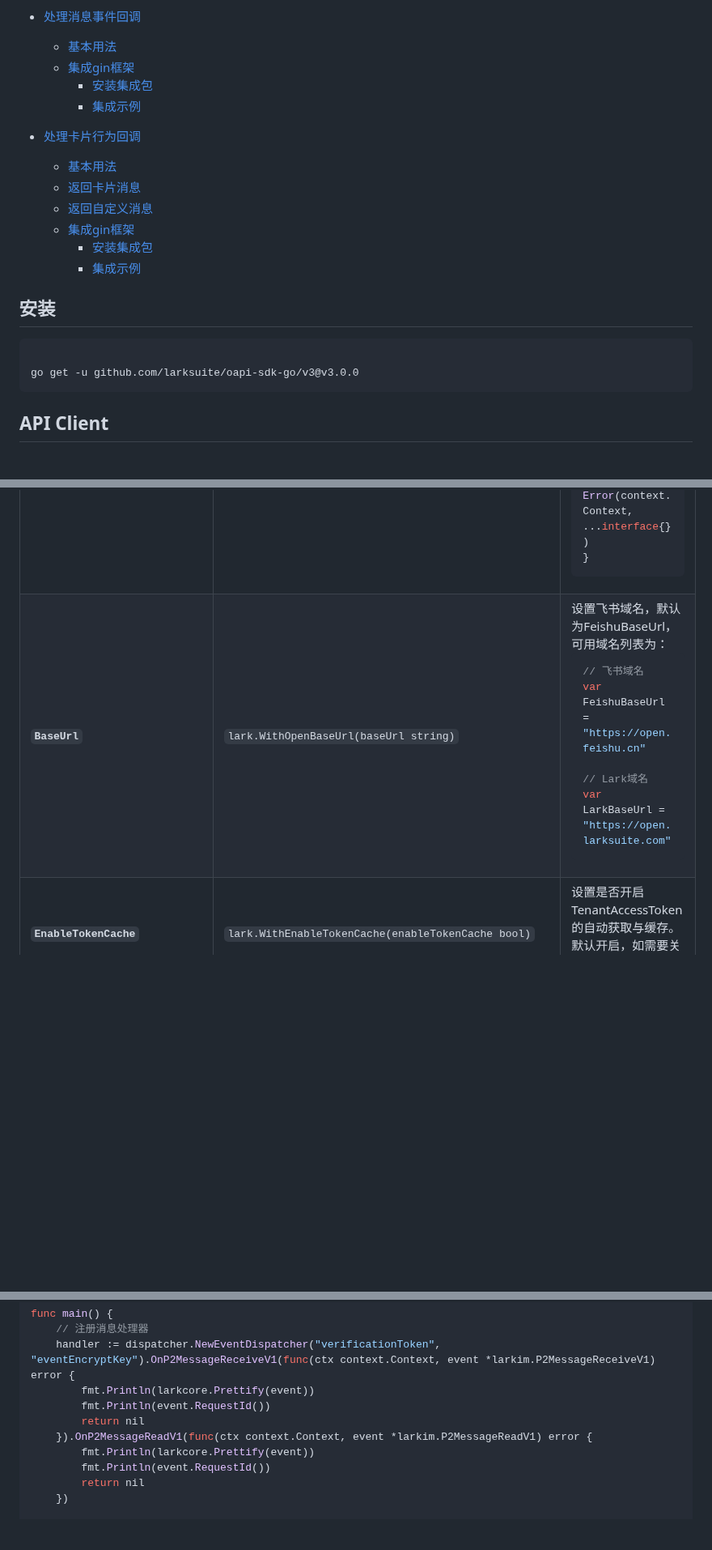
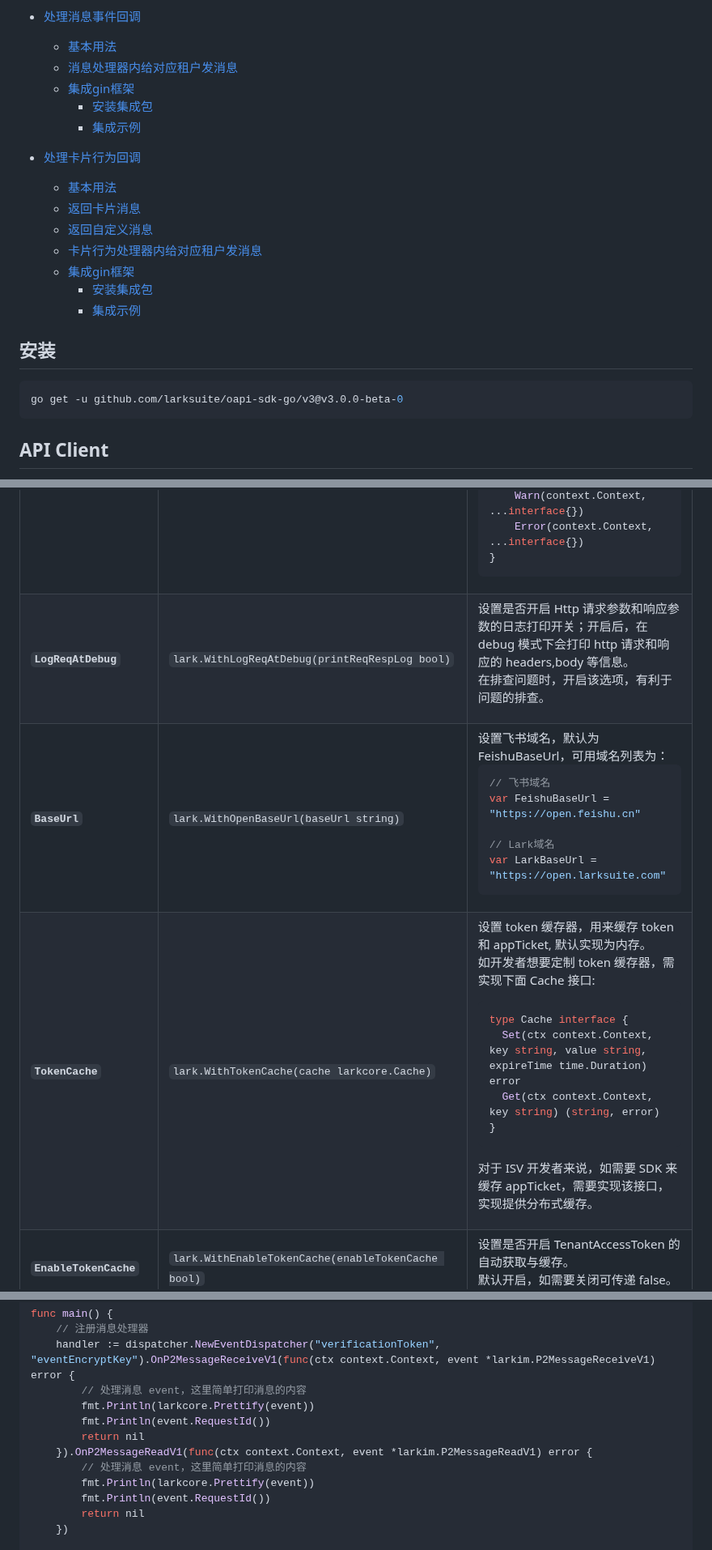
Before and after one commit to larksuite/oapi-sdk-go, a Markdown page: README.md, 3 parts joined by grey strips. Shown at 81% size. Rendered like a GitHub page; blank space fills up the shorter version.

````diff
--- a/README.md
+++ b/README.md
@@ -19,6 +19,7 @@
 
 - [处理消息事件回调](#处理消息事件回调)
   - [基本用法](#基本用法-1)
+  - [消息处理器内给对应租户发消息](#消息处理器内给对应租户发消息)
   - [集成gin框架](#集成gin框架)
     - [安装集成包](#安装集成包)
     - [集成示例](#集成示例)
@@ -27,6 +28,7 @@
   - [基本用法](#基本用法-2)
   - [返回卡片消息](#返回卡片消息)
   - [返回自定义消息](#返回自定义消息)
+  - [卡片行为处理器内给对应租户发消息](#卡片行为处理器内给对应租户发消息)
   - [集成gin框架](#集成gin框架)
     - [安装集成包](#安装集成包)
     - [集成示例](#集成示例)
@@ -36,8 +38,7 @@
 ## 安装
 
 ```go
-
-go get -u github.com/larksuite/oapi-sdk-go/v3@v3.0.0
+go get -u github.com/larksuite/oapi-sdk-go/v3@v3.0.0-beta-0
 ```
 
 ## API Client
@@ -141,6 +142,21 @@ type Logger interface {
 </td>
 </tr>
 
+<tr>
+      <th>
+        <code>LogReqAtDebug</code>
+      </th>
+      <td>
+        <code>lark.WithLogReqAtDebug(printReqRespLog bool)</code>
+      </td>
+      <td>
+设置是否开启 Http 请求参数和响应参数的日志打印开关；开启后，在 debug 模式下会打印 http 请求和响应的 headers,body 等信息。
+
+在排查问题时，开启该选项，有利于问题的排查。
+
+</td>
+</tr>
+
 
 <tr>
       <th>
@@ -162,6 +178,31 @@ var LarkBaseUrl = "https://open.larksuite.com"
 
 </td>
 </tr>
+
+<tr>
+      <th>
+        <code>TokenCache</code>
+      </th>
+      <td>
+        <code>lark.WithTokenCache(cache larkcore.Cache)</code>
+      </td>
+      <td>
+设置 token 缓存器，用来缓存 token 和 appTicket, 默认实现为内存。
+
+如开发者想要定制 token 缓存器，需实现下面 Cache 接口:
+
+```go
+type Cache interface {
+  Set(ctx context.Context, key string, value string, expireTime time.Duration) error
+  Get(ctx context.Context, key string) (string, error)
+}
+```
+
+对于 ISV 开发者来说，如需要 SDK 来缓存 appTicket，需要实现该接口，实现提供分布式缓存。
+
+</td>
+</tr>
+
 
 <tr>
       <th>
@@ -525,10 +527,12 @@ import (
 func main() {
     // 注册消息处理器
     handler := dispatcher.NewEventDispatcher("verificationToken", "eventEncryptKey").OnP2MessageReceiveV1(func(ctx context.Context, event *larkim.P2MessageReceiveV1) error {
+        // 处理消息 event，这里简单打印消息的内容
         fmt.Println(larkcore.Prettify(event))
         fmt.Println(event.RequestId())
         return nil
     }).OnP2MessageReadV1(func(ctx context.Context, event *larkim.P2MessageReadV1) error {
+        // 处理消息 event，这里简单打印消息的内容
         fmt.Println(larkcore.Prettify(event))
         fmt.Println(event.RequestId())
         return nil
````
Also changed, not shown: other parts of README.md (+127 -39 lines), doc/event_protocol.jpeg (added), 13 other files.
